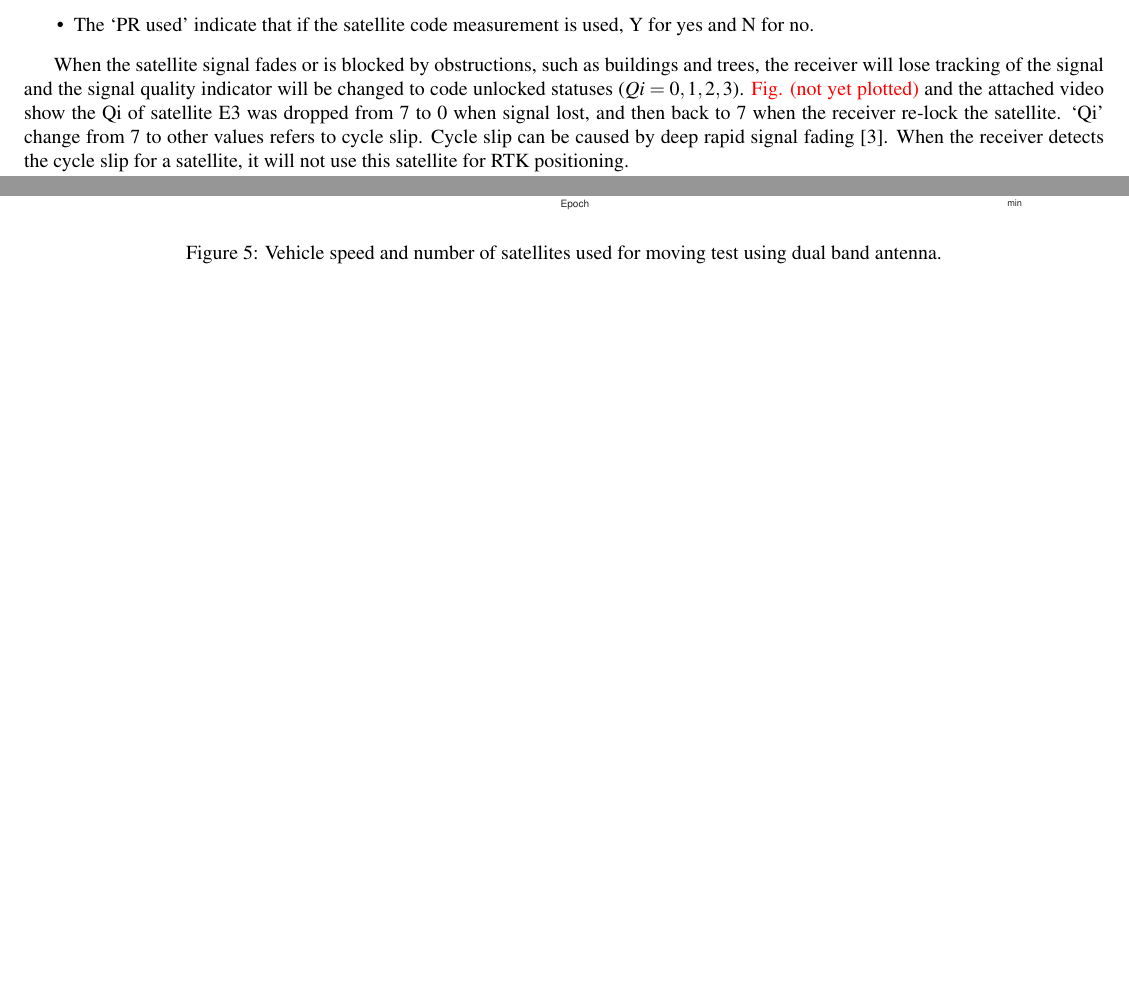
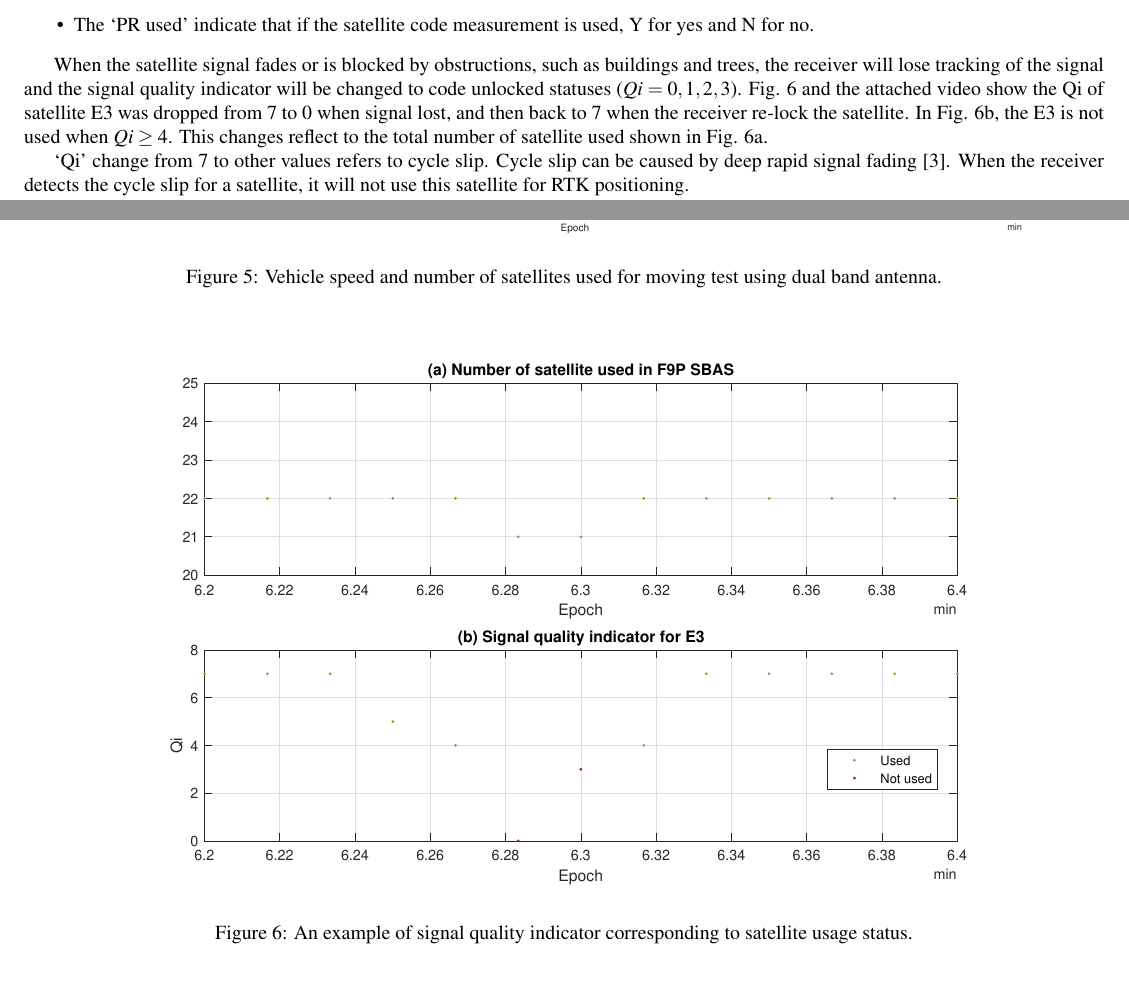
Before and after one commit to Azurehappen/Virtual-Network-DGNSS-Project, a LaTeX document (test_data/Experiment_Support_Doc/support_doc.tex): two parts of pages 4 and 6 of 6 before the commit and two parts of pages 4 and 6 of 7 after it, joined at a grey line, cut so that both start at the same text, the shorter picture padded with empty space. Compiled offline with pdfLaTeX.

Commit message:
add qi figure

```diff
--- a/test_data/Experiment_Support_Doc/support_doc.tex
+++ b/test_data/Experiment_Support_Doc/support_doc.tex
@@ -85,7 +85,9 @@
 		\item The `PR used' indicate that if the satellite code measurement is used, Y for yes and N for no.
 	\end{itemize}
 
-	When the satellite signal fades or is blocked by obstructions, such as buildings and trees, the receiver will lose tracking of the signal and the signal quality indicator will be changed to code unlocked statuses ($Qi = 0,1,2,3$). \red Fig. (not yet plotted) \black and the attached video show the Qi of satellite E3 was dropped from 7 to 0 when signal lost, and then back to 7 when the receiver re-lock the satellite. `Qi' change from 7 to other values refers to cycle slip. Cycle slip can be caused by deep rapid signal fading \cite{sennott1992use}. When the receiver detects the cycle slip for a satellite, it will not use this satellite for RTK positioning.
+	When the satellite signal fades or is blocked by obstructions, such as buildings and trees, the receiver will lose tracking of the signal and the signal quality indicator will be changed to code unlocked statuses ($Qi = 0,1,2,3$). Fig. \ref{fig:qi} and the attached video show the Qi of satellite E3 was dropped from 7 to 0 when signal lost, and then back to 7 when the receiver re-lock the satellite. In Fig. \ref{fig:qi}b, the E3 is not used when $Qi \geq 4$. This changes reflect to the total number of satellite used shown in Fig. \ref{fig:qi}a.
+
+	`Qi' change from 7 to other values refers to cycle slip. Cycle slip can be caused by deep rapid signal fading \cite{sennott1992use}. When the receiver detects the cycle slip for a satellite, it will not use this satellite for RTK positioning.
 
 	The number of satellites used in RTK is less than others is because the u-blox M8P does not support the GALILEO system.
 
@@ -121,6 +123,13 @@
 		\label{fig:m2vspeed}
 	\end{figure}
 
+	\begin{figure}[H]
+		\centering
+		\includegraphics[width=0.9\textwidth]{figures/Qi.eps}
+		\caption{An example of signal quality indicator corresponding to satellite usage status.}
+		\label{fig:qi}
+	\end{figure}
+
     \bibliographystyle{ieeetr}
     \bibliography{References.bib}
 
```
Also changed, not shown: test_data/Experiment_Support_Doc/figures/Qi.eps (added), test_data/Experiment_Support_Doc/figures/dynamicinfo_dual.eps, test_data/Experiment_Support_Doc/figures/dynamicinfo_single.eps, 10 other files.
